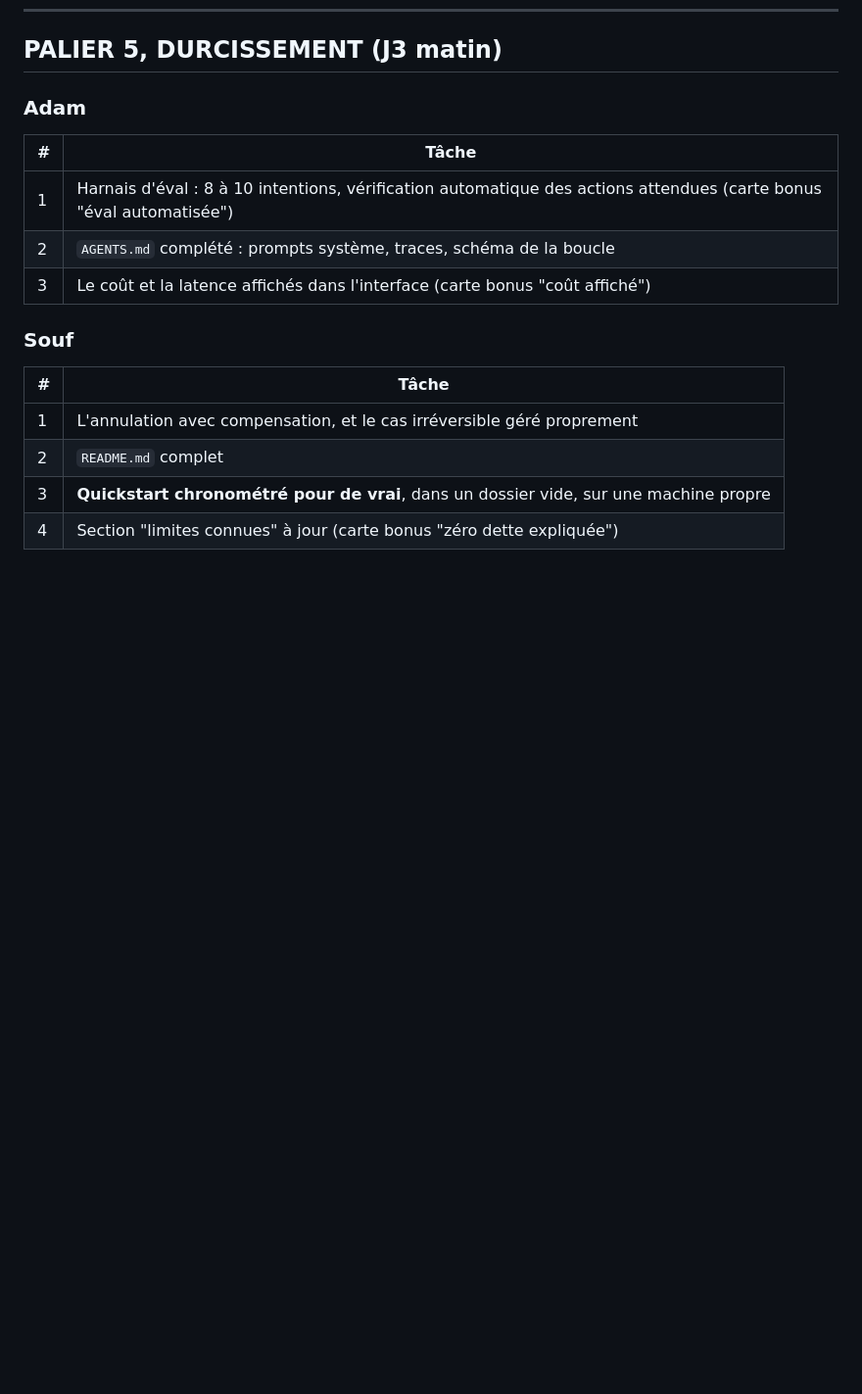
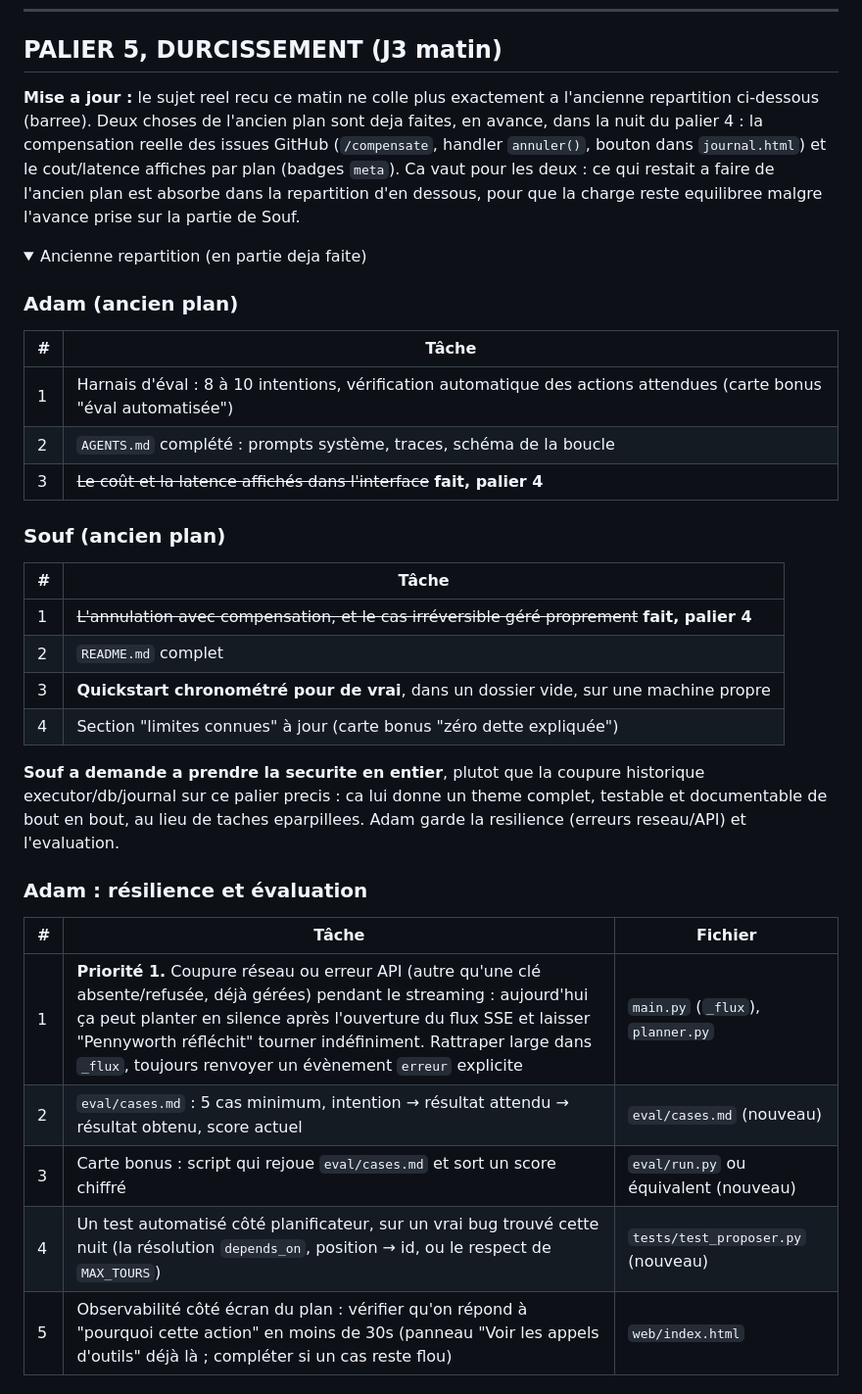
Before and after one commit to Souf-F/holberton-hackathonagentic, a Markdown page: REPARTITION.md, the part around one of its changes. Shown at 98% size. GitHub-like rendering; folded sections open; blank space fills up the shorter version.

Commit message:
docs(repartition): repartition reelle du palier 5
Le sujet recu ce matin (durcissement) ne collait plus a l'ancien plan
ecrit d'avance : deux items de l'ancien plan etaient deja faits en
avance pendant le palier 4 (compensation, cout affiche). Nouvelle
repartition : Adam sur resilience/evaluation (erreurs reseau, eval,
tests, observabilite), Souf sur la securite de bout en bout (a sa
demande, plutot qu'une repartition executor/db par defaut) : injection
de prompt, echappement HTML, idempotence, README.

```diff
--- a/REPARTITION.md
+++ b/REPARTITION.md
@@ -164,19 +164,47 @@ Fusion, relecture croisée, entrées de journal.
 
 ## PALIER 5, DURCISSEMENT (J3 matin)
 
-### Adam
+**Mise a jour :** le sujet reel recu ce matin ne colle plus exactement a l'ancienne
+repartition ci-dessous (barree). Deux choses de l'ancien plan sont deja faites, en avance,
+dans la nuit du palier 4 : la compensation reelle des issues GitHub (`/compensate`,
+handler `annuler()`, bouton dans `journal.html`) et le cout/latence affiches par plan
+(badges `meta`). Ca vaut pour les deux : ce qui restait a faire de l'ancien plan est
+absorbe dans la repartition d'en dessous, pour que la charge reste equilibree malgre
+l'avance prise sur la partie de Souf.
+
+<details><summary>Ancienne repartition (en partie deja faite)</summary>
+
+### Adam (ancien plan)
 
 | # | Tâche |
 |---|---|
 | 1 | Harnais d'éval : 8 à 10 intentions, vérification automatique des actions attendues (carte bonus "éval automatisée") |
 | 2 | `AGENTS.md` complété : prompts système, traces, schéma de la boucle |
-| 3 | Le coût et la latence affichés dans l'interface (carte bonus "coût affiché") |
+| 3 | ~~Le coût et la latence affichés dans l'interface~~ **fait, palier 4** |
 
-### Souf
+### Souf (ancien plan)
 
 | # | Tâche |
 |---|---|
-| 1 | L'annulation avec compensation, et le cas irréversible géré proprement |
+| 1 | ~~L'annulation avec compensation, et le cas irréversible géré proprement~~ **fait, palier 4** |
 | 2 | `README.md` complet |
 | 3 | **Quickstart chronométré pour de vrai**, dans un dossier vide, sur une machine propre |
 | 4 | Section "limites connues" à jour (carte bonus "zéro dette expliquée") |
+
+</details>
+
+**Souf a demande a prendre la securite en entier**, plutot que la coupure historique
+executor/db/journal sur ce palier precis : ca lui donne un theme complet, testable et
+documentable de bout en bout, au lieu de taches eparpillees. Adam garde la resilience
+(erreurs reseau/API) et l'evaluation.
+
+### Adam : résilience et évaluation
+
+| # | Tâche | Fichier |
+|---|---|---|
+| 1 | **Priorité 1.** Coupure réseau ou erreur API (autre qu'une clé absente/refusée, déjà gérées) pendant le streaming : aujourd'hui ça peut planter en silence après l'ouverture du flux SSE et laisser "Pennyworth réfléchit" tourner indéfiniment. Rattraper large dans `_flux`, toujours renvoyer un évènement `erreur` explicite | `main.py` (`_flux`), `planner.py` |
+| 2 | `eval/cases.md` : 5 cas minimum, intention → résultat attendu → résultat obtenu, score actuel | `eval/cases.md` (nouveau) |
+| 3 | Carte bonus : script qui rejoue `eval/cases.md` et sort un score chiffré | `eval/run.py` ou équivalent (nouveau) |
+| 4 | Un test automatisé côté planificateur, sur un vrai bug trouvé cette nuit (la résolution `depends_on`, position → id, ou le respect de `MAX_TOURS`) | `tests/test_proposer.py` (nouveau) |
+| 5 | Observabilité côté écran du plan : vérifier qu'on répond à "pourquoi cette action" en moins de 30s (panneau "Voir les appels d'outils" déjà là ; compléter si un cas reste flou) | `web/index.html` |
+
```
Also changed, not shown: other parts of REPARTITION.md (+20 -0 lines).
